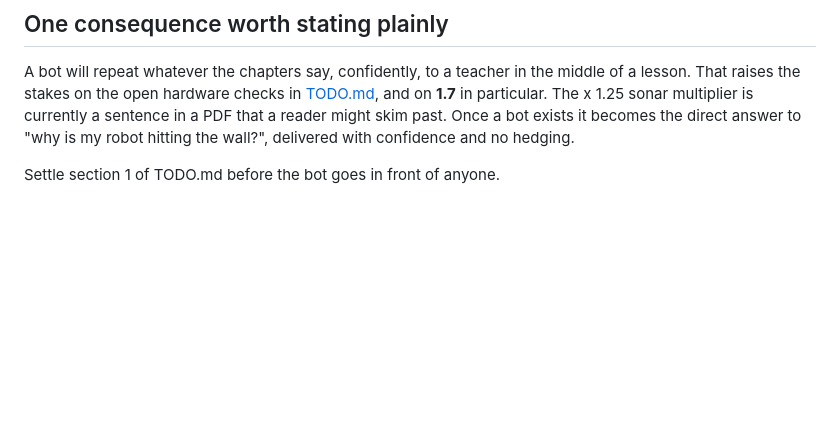
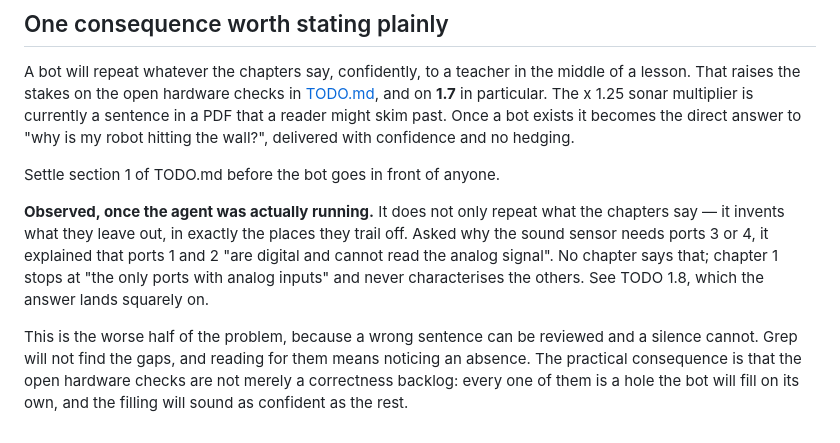
Before and after one commit to dvanderelst/bme_teacher_resources, a Markdown page: BOT-PLAN.md, the part around the change. Drawn GitHub-style; blank space fills up the shorter version.

Commit message:
Record what the agent invented, on the TODO item it lands on
TODO 1.8's port-pin question read like a precision nit -- "slightly too
strict" -- which undersells it now. Asked why the sound sensor needs
ports 3 or 4, the deployed agent answered that ports 1 and 2 "are
digital and cannot read the analog signal". No chapter says that.
Chapter 1 stops at "the only ports with analog inputs" and never says
what the others are, so the agent filled the gap and stated the filling
flatly to a teacher.

BOT-PLAN said a bot would repeat whatever the chapters say. The observed
behaviour is worse in a specific way: it also invents what they leave
out, in the places the prose trails off. A wrong sentence can be
reviewed; a silence cannot -- grep will not find it, and reading for it
means noticing an absence.

So the open hardware checks are not just a correctness backlog. Each one
is a hole the bot will fill on its own, as confidently as it says
anything else.

Co-Authored-By: Claude Opus 5 (1M context) <noreply@anthropic.com>
Claude-Session: https://claude.ai/code/session_01PxtMb1BwuE8yMyywcog6FV

```diff
--- a/BOT-PLAN.md
+++ b/BOT-PLAN.md
@@ -176,3 +176,14 @@ exists it becomes the direct answer to "why is my robot hitting the wall?", deli
 and no hedging.
 
 Settle section 1 of TODO.md before the bot goes in front of anyone.
+
+**Observed, once the agent was actually running.** It does not only repeat what the chapters say
+— it invents what they leave out, in exactly the places they trail off. Asked why the sound sensor
+needs ports 3 or 4, it explained that ports 1 and 2 "are digital and cannot read the analog signal".
+No chapter says that; chapter 1 stops at "the only ports with analog inputs" and never characterises
+the others. See TODO 1.8, which the answer lands squarely on.
+
+This is the worse half of the problem, because a wrong sentence can be reviewed and a silence
+cannot. Grep will not find the gaps, and reading for them means noticing an absence. The practical
+consequence is that the open hardware checks are not merely a correctness backlog: every one of
+them is a hole the bot will fill on its own, and the filling will sound as confident as the rest.
```
Also changed, not shown: TODO.md (+5 -0 lines).
